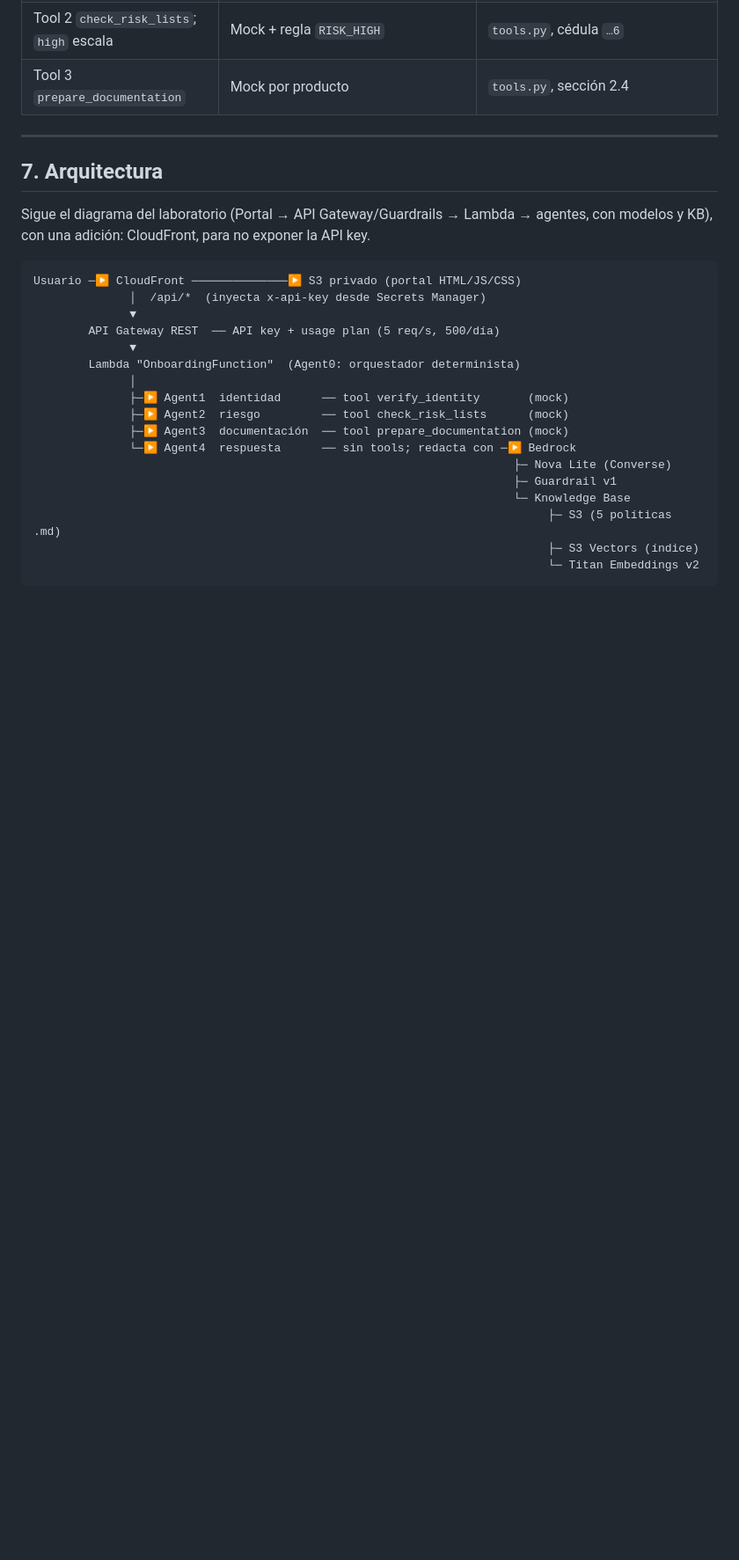
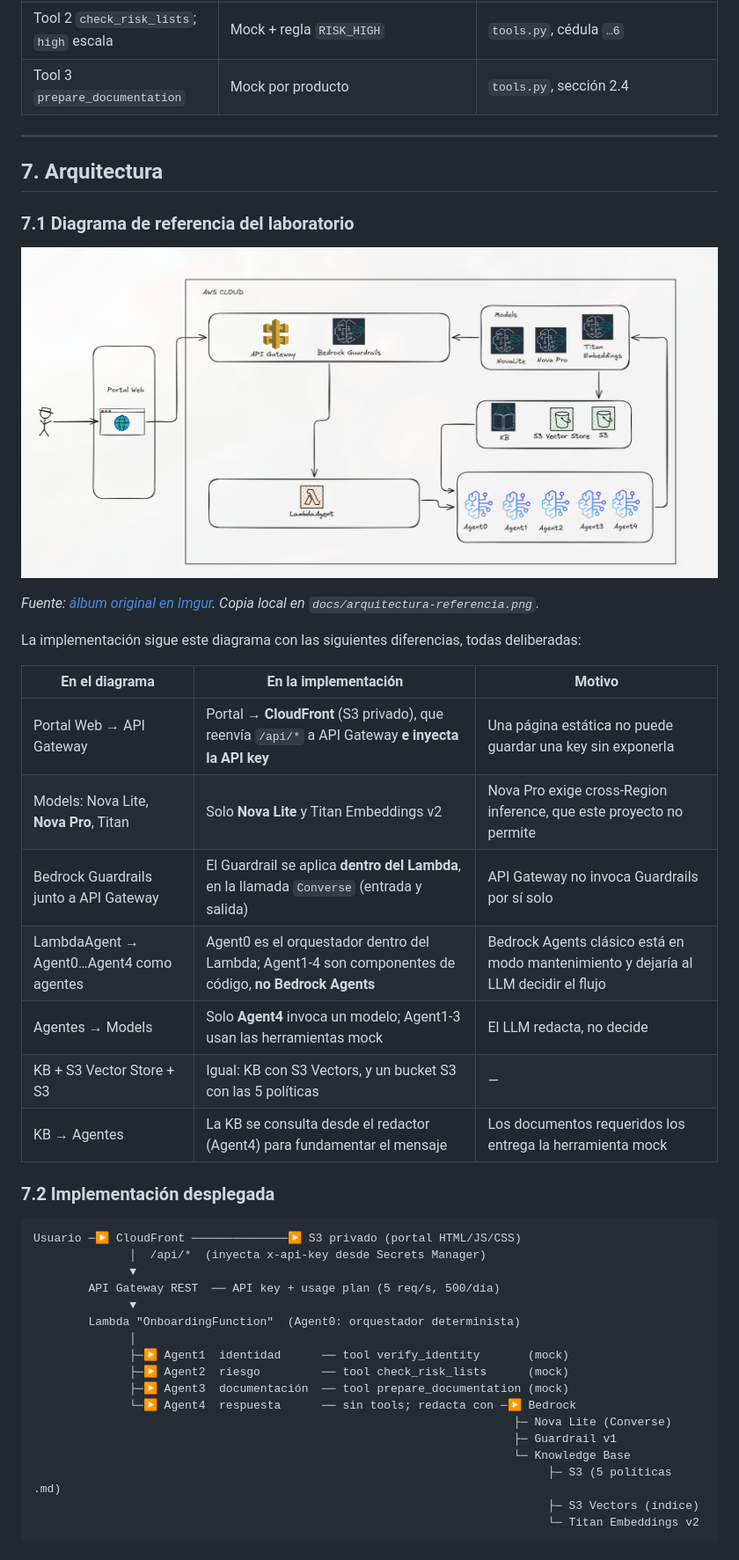
Before and after one commit to diego-develops/risk-management-project, a Markdown page: README.md, the part around one of its changes. Shown at 88% size. GitHub-like rendering; pictures changed too: docs/arquitectura-referencia.png (added); blank space fills up the shorter version.

Commit message:
Update README with detailed architecture reference and implementation distinctions.
- Added a new section with an illustrative architecture diagram.
- Documented implementation-specific deviations from the reference design.
- Expanded explanations for agent responsibilities and request flow.
- Included new PNG diagram under `docs/` folder in the project structure.

````diff
--- a/README.md
+++ b/README.md
@@ -295,7 +295,25 @@ Los tests del redactor usan clientes falsos: **no llaman a AWS**.
 
 ## 7. Arquitectura
 
-Sigue el diagrama del laboratorio (Portal → API Gateway/Guardrails → Lambda → agentes, con modelos y KB), con una adición: CloudFront, para no exponer la API key.
+### 7.1 Diagrama de referencia del laboratorio
+
+![Diagrama de arquitectura de referencia: Portal Web, API Gateway con Bedrock Guardrails, LambdaAgent, modelos (Nova Lite, Nova Pro, Titan Embeddings), KB con S3 Vector Store y S3, y Agent0-Agent4](docs/arquitectura-referencia.png)
+
+*Fuente: [álbum original en Imgur](https://imgur.com/a/V3KHaJd). Copia local en `docs/arquitectura-referencia.png`.*
+
+La implementación sigue este diagrama con las siguientes diferencias, todas deliberadas:
+
+| En el diagrama | En la implementación | Motivo |
+|---|---|---|
+| Portal Web → API Gateway | Portal → **CloudFront** (S3 privado), que reenvía `/api/*` a API Gateway **e inyecta la API key** | Una página estática no puede guardar una key sin exponerla |
+| Models: Nova Lite, **Nova Pro**, Titan | Solo **Nova Lite** y Titan Embeddings v2 | Nova Pro exige cross-Region inference, que este proyecto no permite |
+| Bedrock Guardrails junto a API Gateway | El Guardrail se aplica **dentro del Lambda**, en la llamada `Converse` (entrada y salida) | API Gateway no invoca Guardrails por sí solo |
+| LambdaAgent → Agent0…Agent4 como agentes | Agent0 es el orquestador dentro del Lambda; Agent1-4 son componentes de código, **no Bedrock Agents** | Bedrock Agents clásico está en modo mantenimiento y dejaría al LLM decidir el flujo |
+| Agentes → Models | Solo **Agent4** invoca un modelo; Agent1-3 usan las herramientas mock | El LLM redacta, no decide |
+| KB + S3 Vector Store + S3 | Igual: KB con S3 Vectors, y un bucket S3 con las 5 políticas | — |
+| KB → Agentes | La KB se consulta desde el redactor (Agent4) para fundamentar el mensaje | Los documentos requeridos los entrega la herramienta mock |
+
+### 7.2 Implementación desplegada
 
 ```
 Usuario ─▶ CloudFront ──────────────▶ S3 privado (portal HTML/JS/CSS)
````
Also changed, not shown: other parts of README.md (+4 -3 lines).
